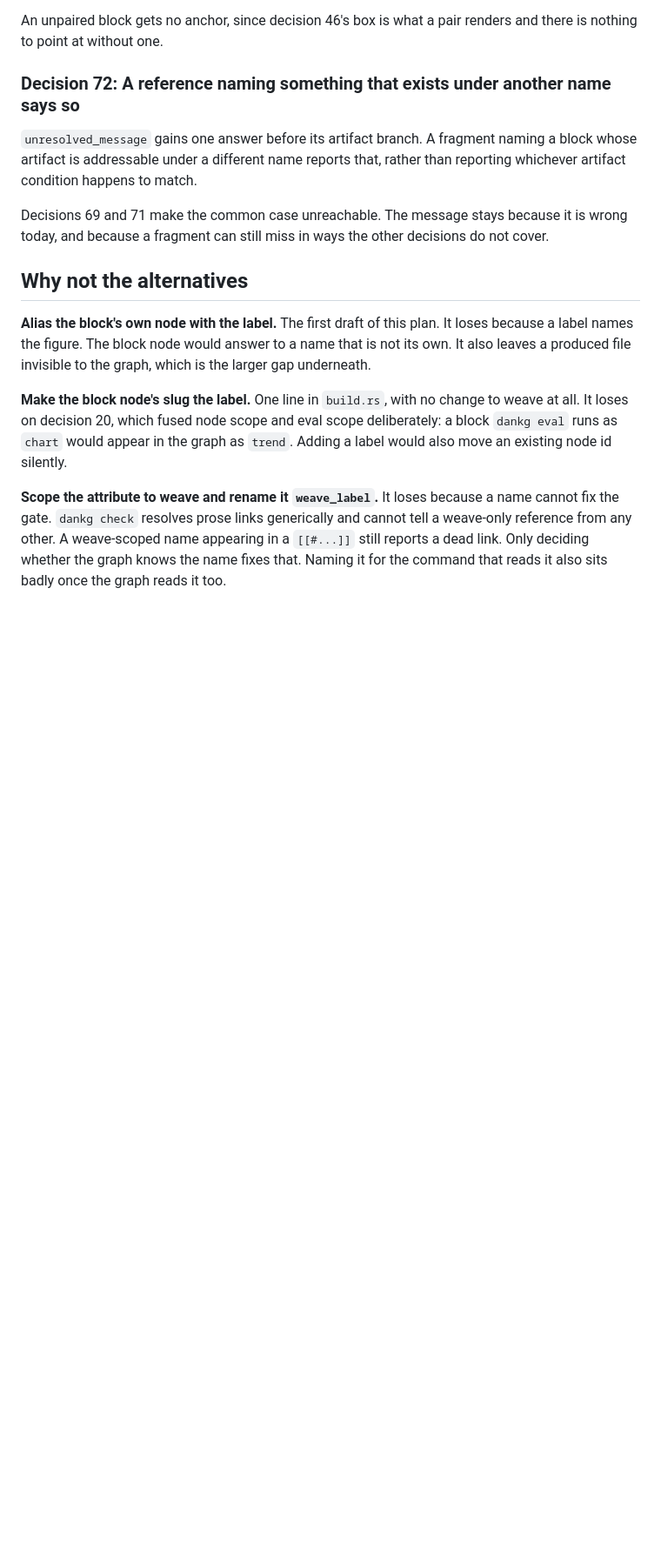
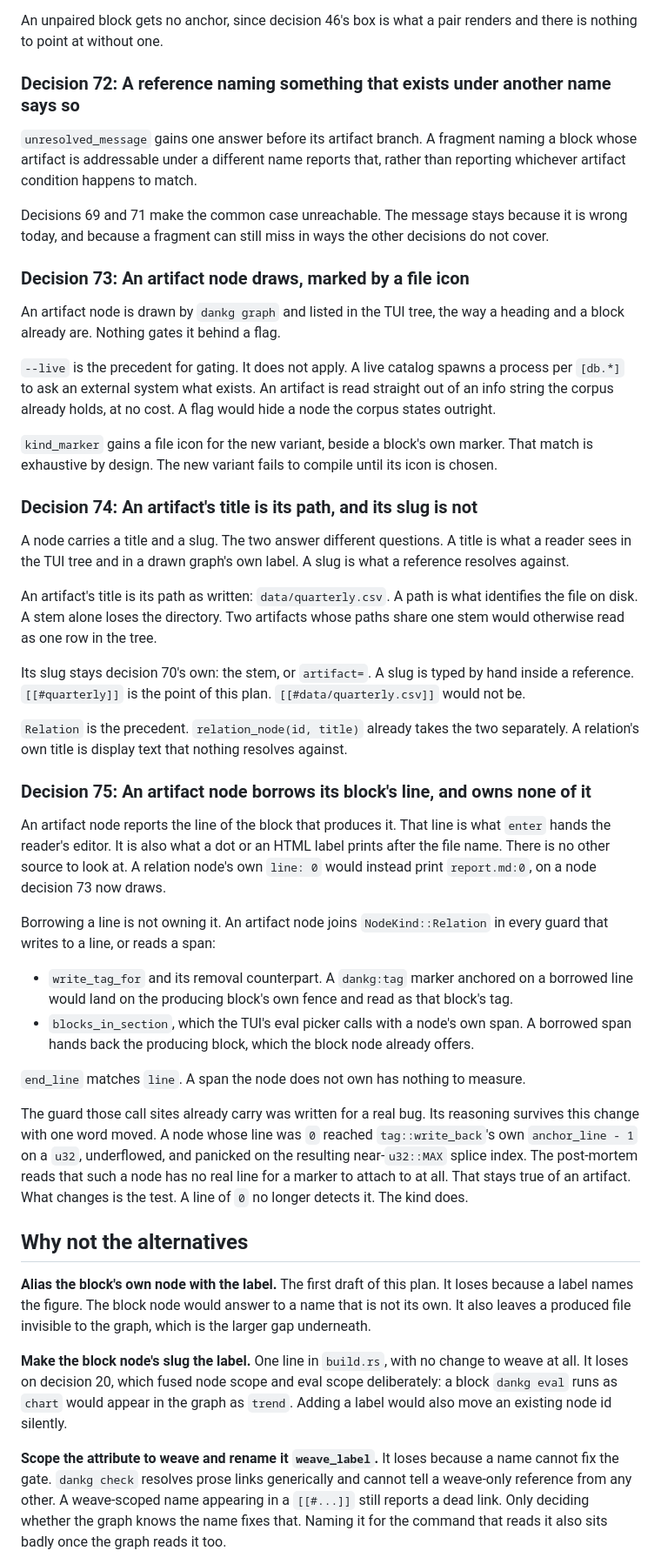
Before and after one commit to dxgeo/dankg, a Markdown page: plans/plan-label-resolution.md, the part around one of its changes. Shown at 87% size. Drawn GitHub-style; blank space fills up the shorter version.

```diff
--- a/plans/plan-label-resolution.md
+++ b/plans/plan-label-resolution.md
@@ -151,6 +157,72 @@ condition happens to match.
 Decisions 69 and 71 make the common case unreachable. The message
 stays because it is wrong today, and because a fragment can still miss
 in ways the other decisions do not cover.
+
+### Decision 73: An artifact node draws, marked by a file icon
+
+An artifact node is drawn by `dankg graph` and listed in the TUI tree,
+the way a heading and a block already are. Nothing gates it behind a
+flag.
+
+`--live` is the precedent for gating. It does not apply. A live
+catalog spawns a process per `[db.*]` to ask an external system what
+exists. An artifact is read straight out of an info string the corpus
+already holds, at no cost. A flag would hide a node the corpus states
+outright.
+
+`kind_marker` gains a file icon for the new variant, beside a block's
+own marker. That match is exhaustive by design. The new variant fails
+to compile until its icon is chosen.
+
+### Decision 74: An artifact's title is its path, and its slug is not
+
+A node carries a title and a slug. The two answer different
+questions. A title is what a reader sees in the TUI tree and in a
+drawn graph's own label. A slug is what a reference resolves against.
+
+An artifact's title is its path as written: `data/quarterly.csv`. A
+path is what identifies the file on disk. A stem alone loses the
+directory. Two artifacts whose paths share one stem would otherwise
+read as one row in the tree.
+
+Its slug stays decision 70's own: the stem, or `artifact=`. A slug is
+typed by hand inside a reference. `[[#quarterly]]` is the point of
+this plan. `[[#data/quarterly.csv]]` would not be.
+
+`Relation` is the precedent. `relation_node(id, title)` already takes
+the two separately. A relation's own title is display text that
+nothing resolves against.
+
+### Decision 75: An artifact node borrows its block's line, and owns none of it
+
+An artifact node reports the line of the block that produces it. That
+line is what `enter` hands the reader's editor. It is also what a dot
+or an HTML label prints after the file name. There is no other source
+to look at. A relation node's own `line: 0` would instead print
+`report.md:0`, on a node decision 73 now draws.
+
+Borrowing a line is not owning it. An artifact node joins
+`NodeKind::Relation` in every guard that writes to a line, or reads a
+span:
+
+- `write_tag_for` and its removal counterpart. A `dankg:tag` marker
+  anchored on a borrowed line would land on the producing block's own
+  fence and read as that block's tag.
+- `blocks_in_section`, which the TUI's eval picker calls with a
+  node's own span. A borrowed span hands back the producing block,
+  which the block node already offers.
+
+`end_line` matches `line`. A span the node does not own has nothing
+to measure.
+
+The guard those call sites already carry was written for a real bug.
+Its reasoning survives this change with one word moved. A node whose
+line was `0` reached `tag::write_back`'s own `anchor_line - 1` on a
+`u32`, underflowed, and panicked on the resulting near-`u32::MAX`
+splice index. The post-mortem reads that such a node has no real line
+for a marker to attach to at all. That stays true of an artifact.
+What changes is the test. A line of `0` no longer detects it. The
+kind does.
 
 ## Why not the alternatives
 
```
Also changed, not shown: other parts of plans/plan-label-resolution.md (+46 -40 lines).
